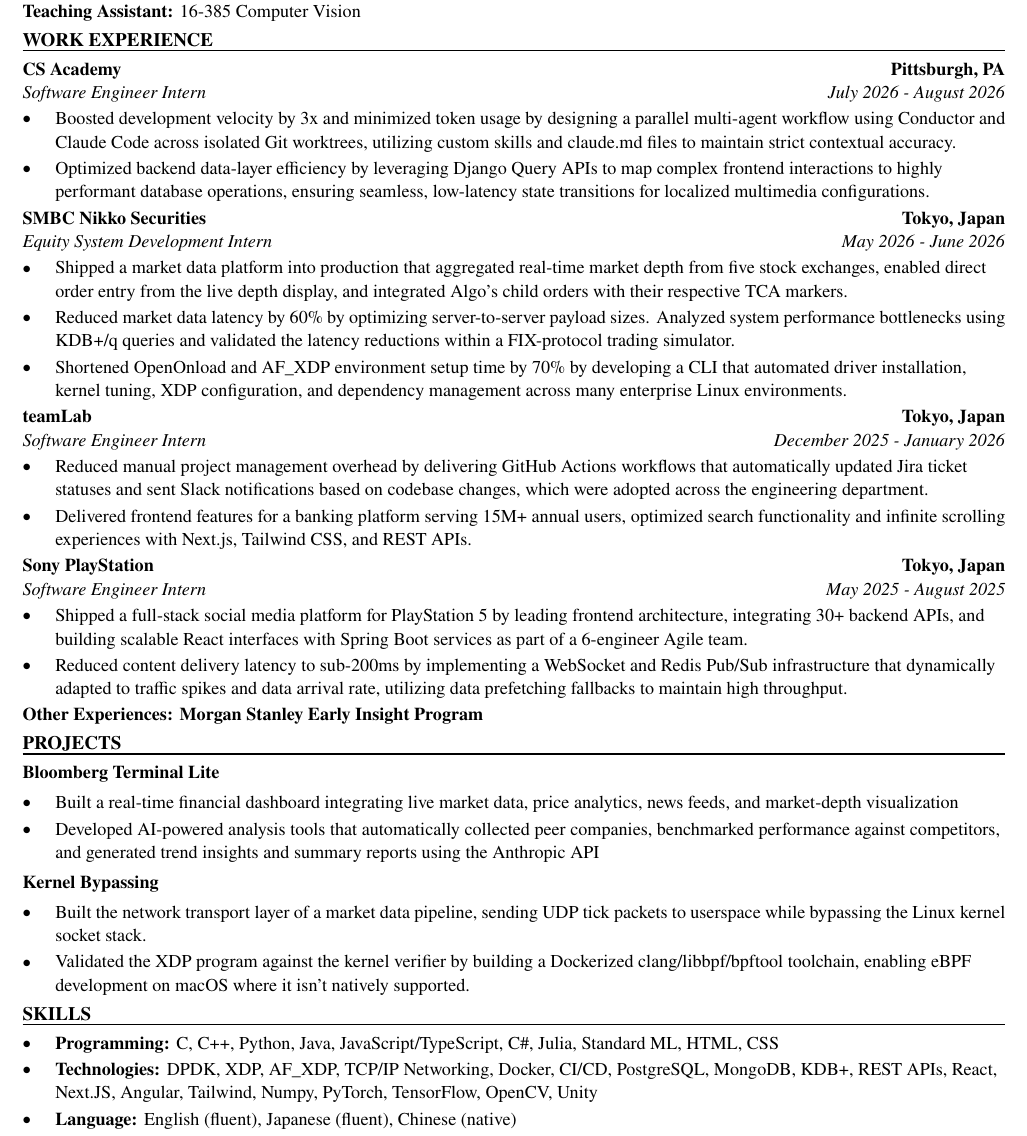
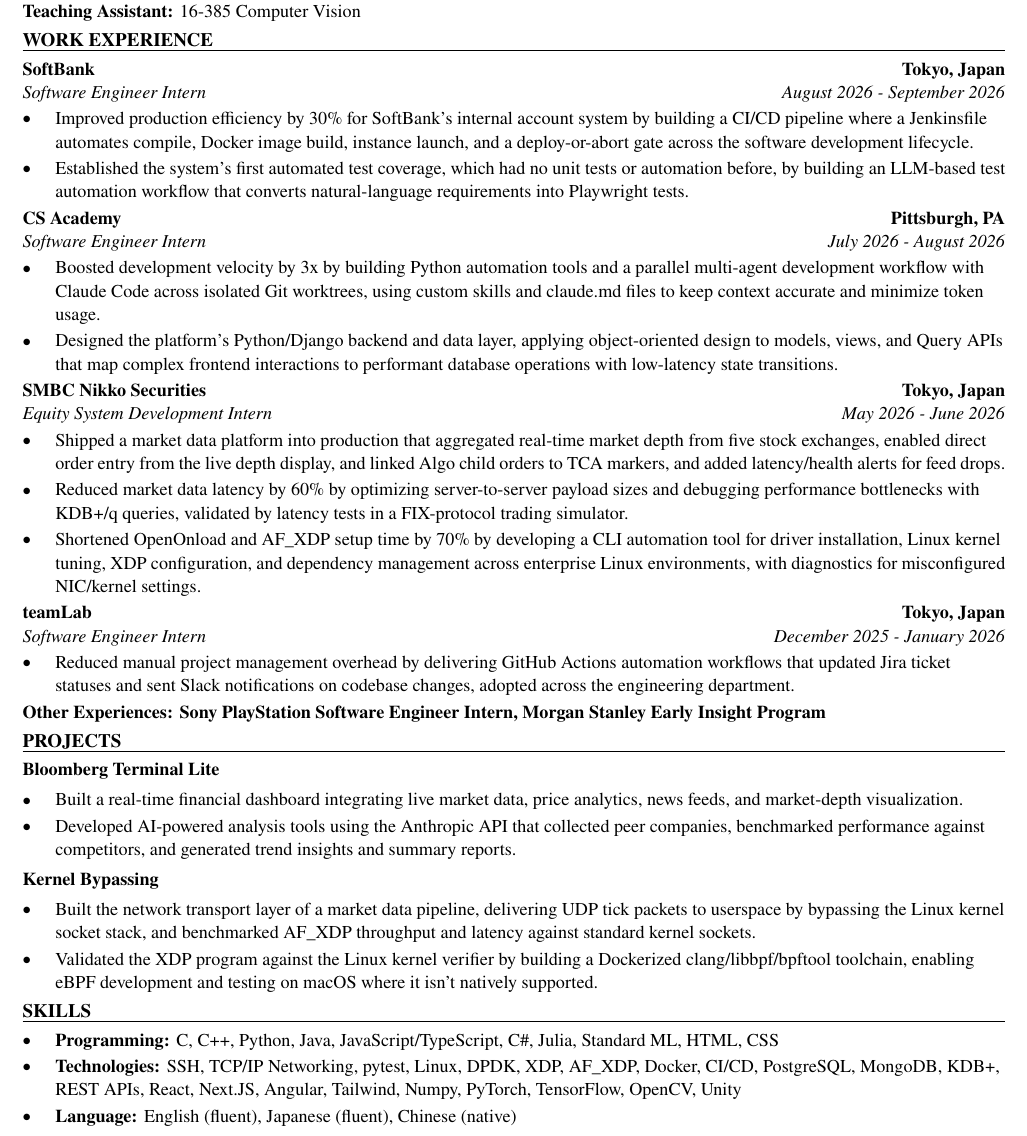
Before and after one commit to xinyichan04/resume, a LaTeX CV (resume.tex, which reads skills.tex): part of the page, cut so that both start at the same text. Compiled offline with pdfLaTeX.

Commit message:
Tailor for Ciena: Software Engineer Intern - Security (ATS score 72.2 -> 100.0)

```diff
--- a/resume.tex
+++ b/resume.tex
@@ -50,43 +50,42 @@
 \textbf{Teaching Assistant:} 16-385 Computer Vision
 
 \section*{WORK EXPERIENCE}
+\entry{SoftBank}{Tokyo, Japan}{Software Engineer Intern}{August 2026 - September 2026}
+\begin{itemize}
+  \item Improved production efficiency by 30\% for SoftBank's internal account system by building a CI/CD pipeline where a Jenkinsfile automates compile, Docker image build, instance launch, and a deploy-or-abort gate across the software development lifecycle.
+  \item Established the system's first automated test coverage, which had no unit tests or automation before, by building an LLM-based test automation workflow that converts natural-language requirements into Playwright tests.
+\end{itemize}
+
 \entry{CS Academy}{Pittsburgh, PA}{Software Engineer Intern}{July 2026 - August 2026}
 \begin{itemize}
-  \item Boosted development velocity by 3x and minimized token usage by designing a parallel multi-agent workflow using Conductor and Claude Code across isolated Git worktrees, utilizing custom skills and claude.md files to maintain strict contextual accuracy.
-  \item Optimized backend data-layer efficiency by leveraging Django Query APIs to map complex frontend interactions to highly performant database operations, ensuring seamless, low-latency state transitions for localized multimedia configurations.
+  \item Boosted development velocity by 3x by building Python automation tools and a parallel multi-agent development workflow with Claude Code across isolated Git worktrees, using custom skills and claude.md files to keep context accurate and minimize token usage.
+  \item Designed the platform's Python/Django backend and data layer, applying object-oriented design to models, views, and Query APIs that map complex frontend interactions to performant database operations with low-latency state transitions.
 \end{itemize}
 
 \entry{SMBC Nikko Securities}{Tokyo, Japan}{Equity System Development Intern}{May 2026 - June 2026}
 \begin{itemize}
-  \item Shipped a market data platform into production that aggregated real-time market depth from five stock exchanges, enabled direct order entry from the live depth display, and integrated Algo's child orders with their respective TCA markers.
-  \item Reduced market data latency by 60\% by optimizing server-to-server payload sizes. Analyzed system performance bottlenecks using KDB+/q queries and validated the latency reductions within a FIX-protocol trading simulator.
-  \item Shortened OpenOnload and AF\_XDP environment setup time by 70\% by developing a CLI that automated driver installation, kernel tuning, XDP configuration, and dependency management across many enterprise Linux environments.
+  \item Shipped a market data platform into production that aggregated real-time market depth from five stock exchanges, enabled direct order entry from the live depth display, and linked Algo child orders to TCA markers, and added latency/health alerts for feed drops.
+  \item Reduced market data latency by 60\% by optimizing server-to-server payload sizes and debugging performance bottlenecks with KDB+/q queries, validated by latency tests in a FIX-protocol trading simulator.
+  \item Shortened OpenOnload and AF\_XDP setup time by 70\% by developing a CLI automation tool for driver installation, Linux kernel tuning, XDP configuration, and dependency management across enterprise Linux environments, with diagnostics for misconfigured NIC/kernel settings.
 \end{itemize}
 
 \entry{teamLab}{Tokyo, Japan}{Software Engineer Intern}{December 2025 - January 2026}
 \begin{itemize}
-  \item Reduced manual project management overhead by delivering GitHub Actions workflows that automatically updated Jira ticket statuses and sent Slack notifications based on codebase changes, which were adopted across the engineering department.
-  \item Delivered frontend features for a banking platform serving 15M+ annual users, optimized search functionality and infinite scrolling experiences with Next.js, Tailwind CSS, and REST APIs.
+  \item Reduced manual project management overhead by delivering GitHub Actions automation workflows that updated Jira ticket statuses and sent Slack notifications on codebase changes, adopted across the engineering department.
 \end{itemize}
-
-\entry{Sony PlayStation}{Tokyo, Japan}{Software Engineer Intern}{May 2025 - August 2025}
-\begin{itemize}
-  \item Shipped a full-stack social media platform for PlayStation 5 by leading frontend architecture, integrating 30+ backend APIs, and building scalable React interfaces with Spring Boot services as part of a 6-engineer Agile team.
-  \item Reduced content delivery latency to sub-200ms by implementing a WebSocket and Redis Pub/Sub infrastructure that dynamically adapted to traffic spikes and data arrival rate, utilizing data prefetching fallbacks to maintain high throughput.
-\end{itemize}
-\textbf{Other Experiences: Morgan Stanley Early Insight Program}
+\textbf{Other Experiences: Sony PlayStation Software Engineer Intern, Morgan Stanley Early Insight Program}
 
 \section*{PROJECTS}
 \textbf{Bloomberg Terminal Lite}\par\vspace{2pt}
 \begin{itemize}
-  \item Built a real-time financial dashboard integrating live market data, price analytics, news feeds, and market-depth visualization
-  \item Developed AI-powered analysis tools that automatically collected peer companies, benchmarked performance against competitors, and generated trend insights and summary reports using the Anthropic API
+  \item Built a real-time financial dashboard integrating live market data, price analytics, news feeds, and market-depth visualization.
+  \item Developed AI-powered analysis tools using the Anthropic API that collected peer companies, benchmarked performance against competitors, and generated trend insights and summary reports.
 \end{itemize}
 \vspace{2pt}
 \textbf{Kernel Bypassing}\par\vspace{2pt}
 \begin{itemize}
-  \item Built the network transport layer of a market data pipeline, sending UDP tick packets to userspace while bypassing the Linux kernel socket stack.
-  \item Validated the XDP program against the kernel verifier by building a Dockerized clang/libbpf/bpftool toolchain, enabling eBPF development on macOS where it isn't natively supported.
+  \item Built the network transport layer of a market data pipeline, delivering UDP tick packets to userspace by bypassing the Linux kernel socket stack, and benchmarked AF\_XDP throughput and latency against standard kernel sockets.
+  \item Validated the XDP program against the Linux kernel verifier by building a Dockerized clang/libbpf/bpftool toolchain, enabling eBPF development and testing on macOS where it isn't natively supported.
 \end{itemize}
 
 \input{skills.tex}
--- a/skills.tex
+++ b/skills.tex
@@ -2,6 +2,6 @@
 \section*{SKILLS}
 \begin{itemize}
   \item \textbf{Programming:} C, C++, Python, Java, JavaScript/TypeScript, C\#, Julia, Standard ML, HTML, CSS
-  \item \textbf{Technologies:} DPDK, XDP, AF\_XDP, TCP/IP Networking, Docker, CI/CD, PostgreSQL, MongoDB, KDB+, REST APIs, React, Next.JS, Angular, Tailwind, Numpy, PyTorch, TensorFlow, OpenCV, Unity
+  \item \textbf{Technologies:} SSH, TCP/IP Networking, pytest, Linux, DPDK, XDP, AF\_XDP, Docker, CI/CD, PostgreSQL, MongoDB, KDB+, REST APIs, React, Next.JS, Angular, Tailwind, Numpy, PyTorch, TensorFlow, OpenCV, Unity
   \item \textbf{Language:} English (fluent), Japanese (fluent), Chinese (native)
 \end{itemize}
```
